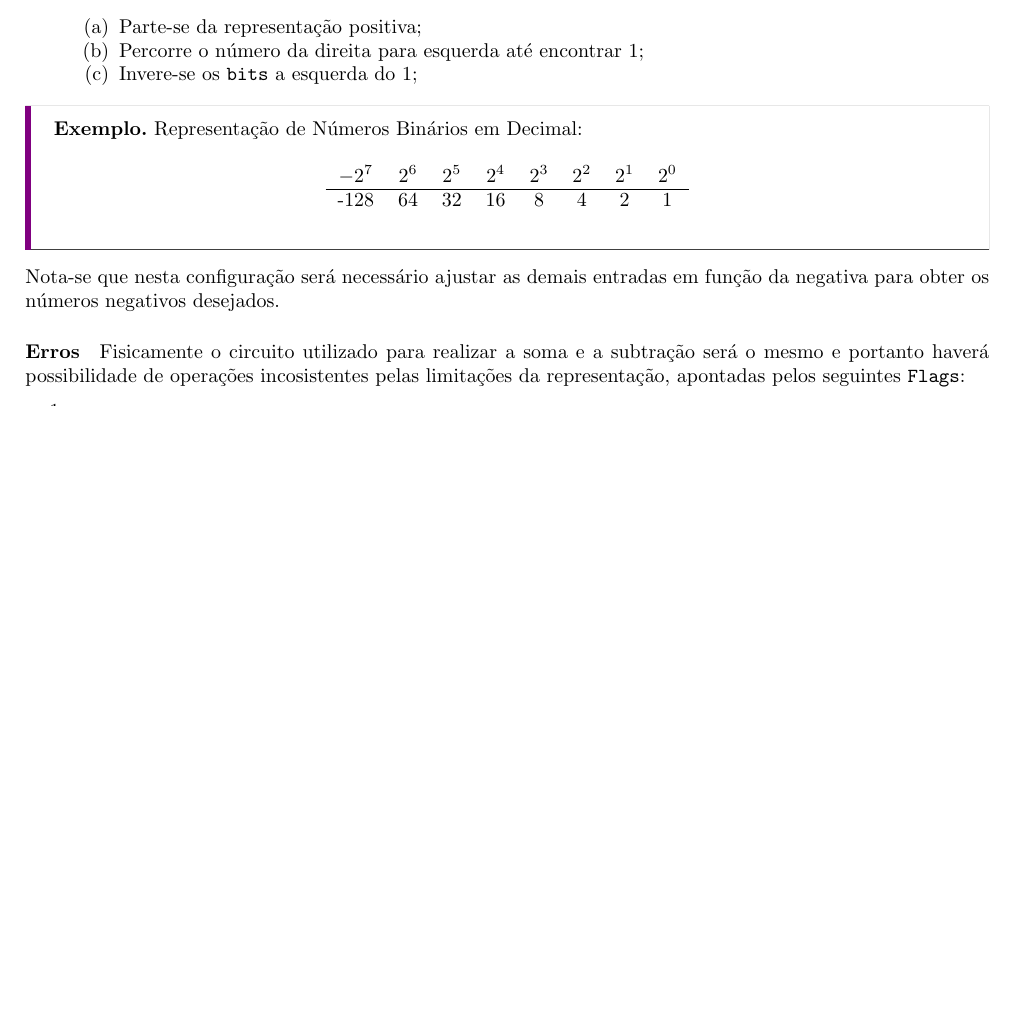
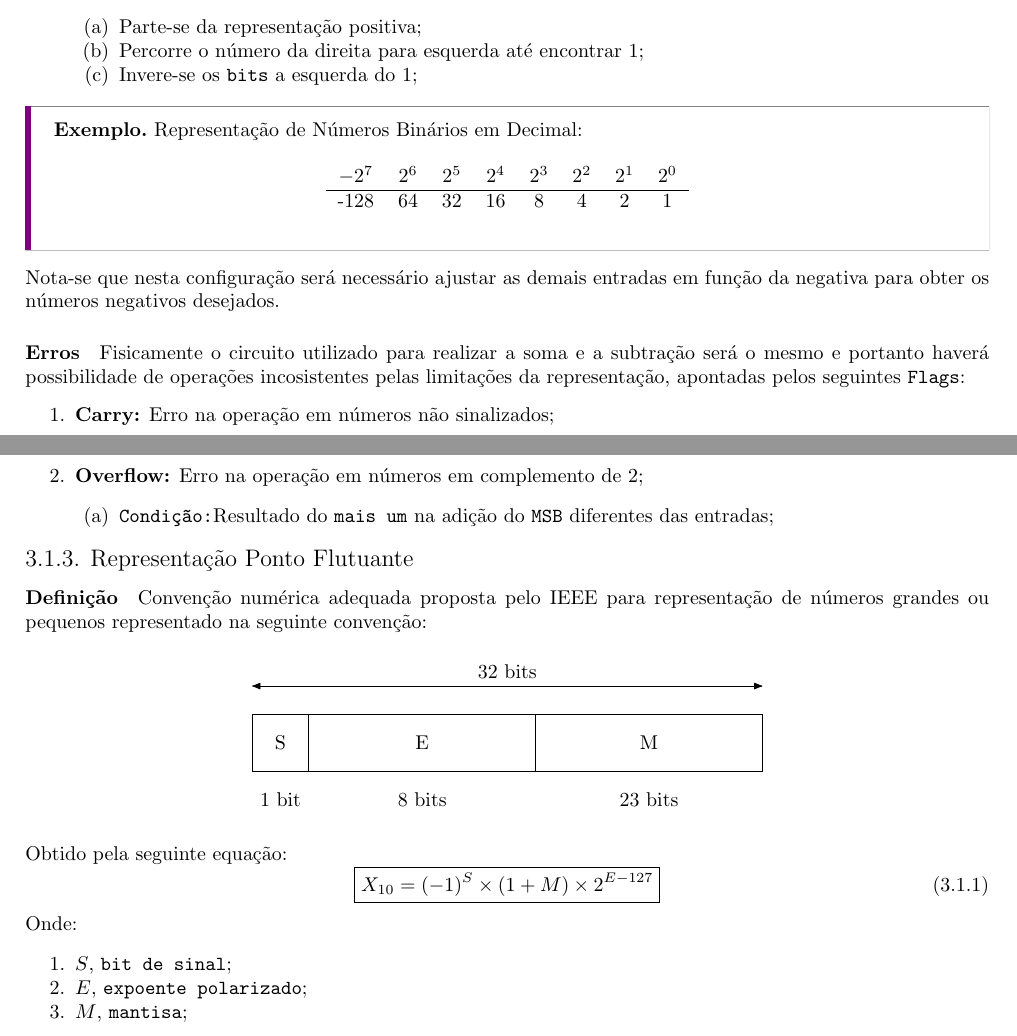
Before and after one commit to tr0fin0/classes_unicamp, a LaTeX document (es572/es572.tex): part of page 13 of 13 before the commit and two parts of pages 13 and 14 of 14 after it, the two joined at a grey line, cut so that both start at the same text, the shorter picture padded with empty space. Compiled offline with pdfLaTeX.

Commit message:
:construction: add ponto flutuante section

```diff
--- a/es572/es572.tex
+++ b/es572/es572.tex
@@ -1062,6 +1062,48 @@
 
             \paragraph{Erros}Fisicamente o circuito utilizado para realizar a soma e a subtração será o mesmo e portanto haverá possibilidade de operações incosistentes pelas limitações da representação, apontadas pelos seguintes \texttt{Flags}:
                 \begin{enumerate}
-                    \item
+                    \item \textbf{Carry:} Erro na operação em números não sinalizados;
+                        \begin{enumerate}
+                            \item \texttt{Condição:}Acionada caso haja \texttt{mais um} na adição do \texttt{MSB};
+                        \end{enumerate}
+
+                    \item \textbf{Overflow:} Erro na operação em números em complemento de 2;
+                        \begin{enumerate}
+                            \item \texttt{Condição:}Resultado do \texttt{mais um} na adição do \texttt{MSB} diferentes das entradas;
+                        \end{enumerate}
                 \end{enumerate}
+
+            \subsubsection{Representação Ponto Flutuante}
+                \paragraph{Definição}Convenção numérica adequada proposta pelo IEEE para representação de números grandes ou pequenos representado na seguinte convenção:
+                    \begin{figure}[H]
+                        \centering
+                        \begin{tikzpicture}
+                            \draw[{Latex[round]}-{Latex[round]}] (0,1.5) -- (9,1.5) node[midway, yshift=0.25cm] {32 bits};
+
+                            \draw[color=black]
+                            (0,0) rectangle (1, 1) node[midway] {S};
+
+                            \draw[color=black]
+                            (1,0) rectangle (5, 1) node[midway] {E};
+
+                            \draw[color=black]
+                            (5,0) rectangle (9, 1) node[midway] {M};
+
+                            \node[black] at (0.5,-0.5) {1 bit};
+                            \node[black] at (  3,-0.5) {8 bits};
+                            \node[black] at (  7,-0.5) {23 bits};
+                        \end{tikzpicture}
+                    \end{figure}\noindent
+                Obtido pela seguinte equação:
+                    \begin{equation}
+                        \boxed{
+                            X_{10} = (-1)^{S}\times(1+M)\times 2^{E-127}
+                        }
+                    \end{equation}
+                Onde:
+                    \begin{enumerate}[noitemsep]
+                        \item $S$, \texttt{bit de sinal};
+                        \item $E$, \texttt{expoente polarizado};
+                        \item $M$, \texttt{mantisa};
+                    \end{enumerate}
 \end{document}
```
